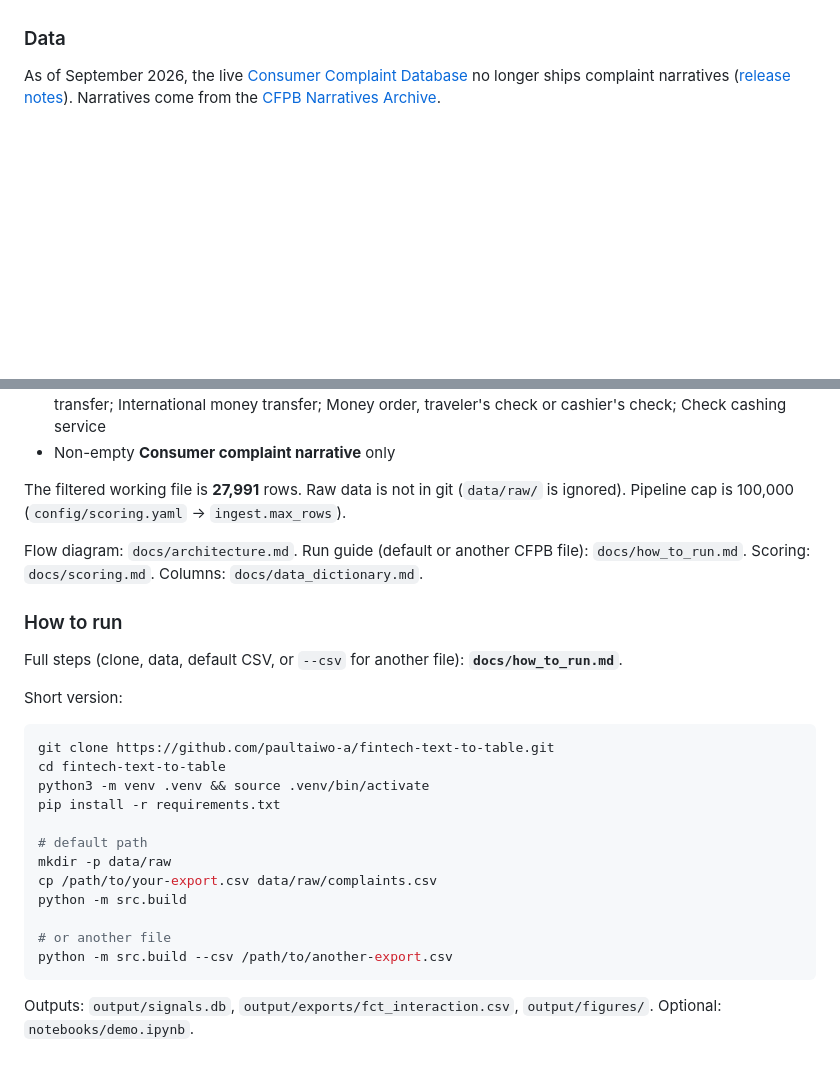
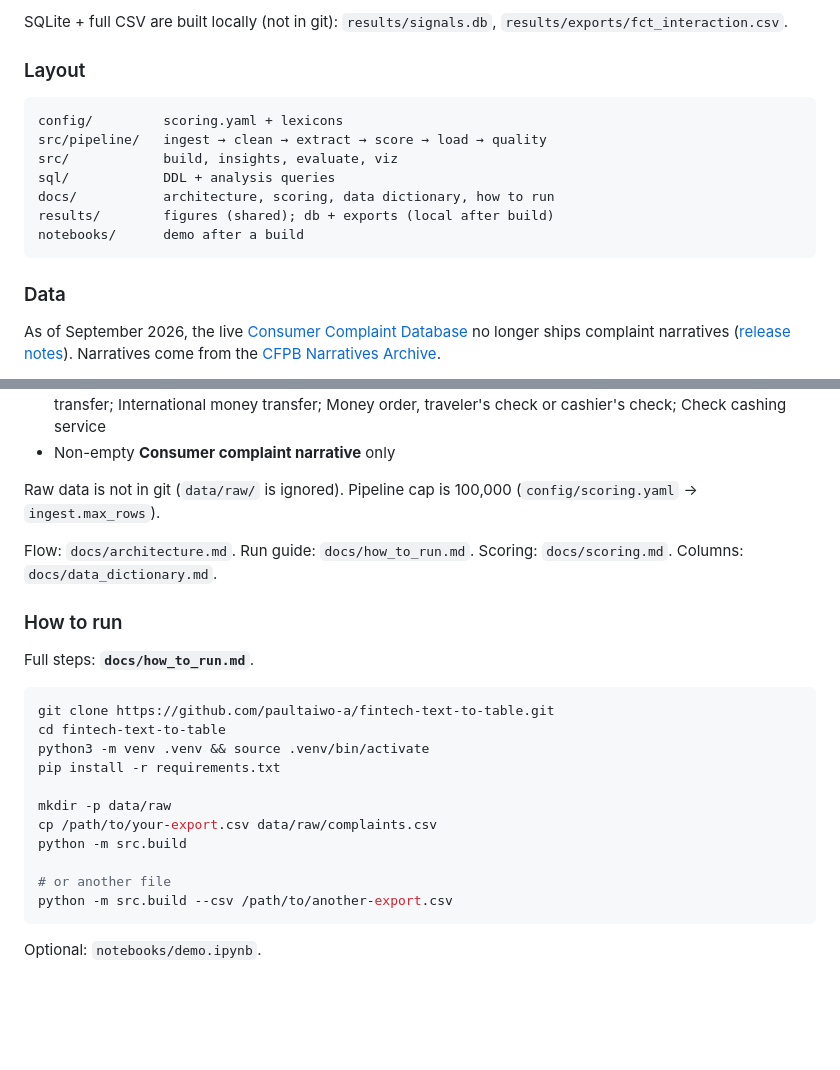
Before and after one commit to paultaiwo-a/fintech-text-to-table, a Markdown page: README.md, 2 parts joined by grey strips. Drawn GitHub-style; blank space fills up the shorter version.

Commit message:
docs: surface shared charts and clarify repo layout
Rename output to results, track figures for the README, and move viz helpers into src so the project reads more clearly.

````diff
--- a/README.md
+++ b/README.md
@@ -8,3 +23,16 @@ The question is which pain points make people want to switch, and which rows loo
+SQLite + full CSV are built locally (not in git): `results/signals.db`, `results/exports/fct_interaction.csv`.
+
+### Layout
+
+```text
+config/         scoring.yaml + lexicons
+src/pipeline/   ingest → clean → extract → score → load → quality
+src/            build, insights, evaluate, viz
+sql/            DDL + analysis queries
+docs/           architecture, scoring, data dictionary, how to run
+results/        figures (shared); db + exports (local after build)
+notebooks/      demo after a build
+```
 
 ### Data
 
@@ -24,15 +52,13 @@ As of September 2026, the live [Consumer Complaint Database](https://www.consume
 - Money transfer, virtual currency, or money service → Mobile or digital wallet; Domestic (US) money transfer; International money transfer; Money order, traveler's check or cashier's check; Check cashing service
 - Non-empty **Consumer complaint narrative** only
 
-The filtered working file is **27,991** rows. Raw data is not in git (`data/raw/` is ignored). Pipeline cap is 100,000 (`config/scoring.yaml` → `ingest.max_rows`).
+Raw data is not in git (`data/raw/` is ignored). Pipeline cap is 100,000 (`config/scoring.yaml` → `ingest.max_rows`).
 
-Flow diagram: `docs/architecture.md`. Run guide (default or another CFPB file): `docs/how_to_run.md`. Scoring: `docs/scoring.md`. Columns: `docs/data_dictionary.md`.
+Flow: `docs/architecture.md`. Run guide: `docs/how_to_run.md`. Scoring: `docs/scoring.md`. Columns: `docs/data_dictionary.md`.
 
 ### How to run
 
-Full steps (clone, data, default CSV, or `--csv` for another file): **`docs/how_to_run.md`**.
-
-Short version:
+Full steps: **`docs/how_to_run.md`**.
 
 ```bash
 git clone https://github.com/paultaiwo-a/fintech-text-to-table.git
@@ -40,7 +66,6 @@ cd fintech-text-to-table
 python3 -m venv .venv && source .venv/bin/activate
 pip install -r requirements.txt
 
-# default path
 mkdir -p data/raw
 cp /path/to/your-export.csv data/raw/complaints.csv
 python -m src.build
@@ -49,4 +74,4 @@ python -m src.build
 python -m src.build --csv /path/to/another-export.csv
 ```
 
-Outputs: `output/signals.db`, `output/exports/fct_interaction.csv`, `output/figures/`. Optional: `notebooks/demo.ipynb`.
+Optional: `notebooks/demo.ipynb`.
````
Also changed, not shown: other parts of README.md (+15 -0 lines), docs/architecture.md (+13 -7 lines), docs/how_to_run.md (+3 -3 lines), results/figures/lead_signal_distribution.png (added), results/figures/monthly_switching_trend.png (added), results/figures/severity_vs_switching.png (added), results/figures/switching_by_pain_point.png (added), 10 other files.
